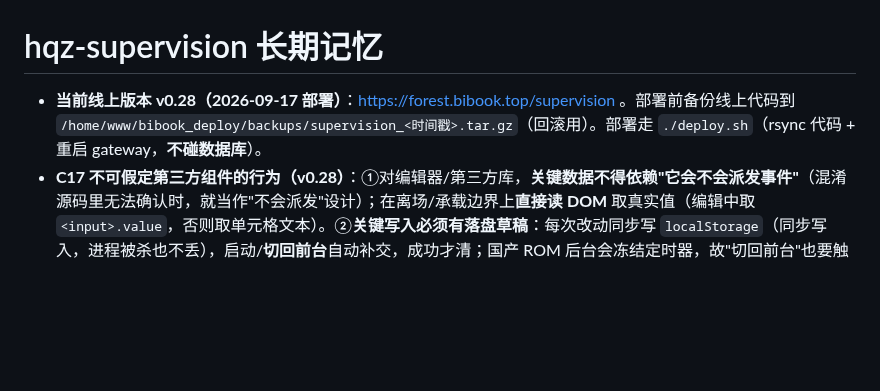
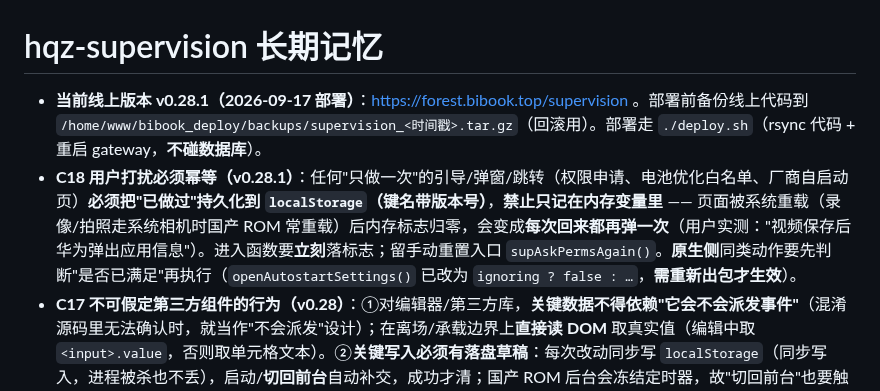
Before and after one commit to sux789/hqz-supervision, a Markdown page: .workbuddy/memory/MEMORY.md, the part around the change. Rendered like a GitHub page; blank space fills up the shorter version.

```diff
--- a/.workbuddy/memory/MEMORY.md
+++ b/.workbuddy/memory/MEMORY.md
@@ -1,6 +1,7 @@
 # hqz-supervision 长期记忆
 
-- **当前线上版本 v0.28（2026-09-17 部署）**：https://forest.bibook.top/supervision 。部署前备份线上代码到 `/home/www/bibook_deploy/backups/supervision_<时间戳>.tar.gz`（回滚用）。部署走 `./deploy.sh`（rsync 代码 + 重启 gateway，**不碰数据库**）。
+- **当前线上版本 v0.28.1（2026-09-17 部署）**：https://forest.bibook.top/supervision 。部署前备份线上代码到 `/home/www/bibook_deploy/backups/supervision_<时间戳>.tar.gz`（回滚用）。部署走 `./deploy.sh`（rsync 代码 + 重启 gateway，**不碰数据库**）。
+- **C18 用户打扰必须幂等（v0.28.1）**：任何"只做一次"的引导/弹窗/跳转（权限申请、电池优化白名单、厂商自启动页）**必须把"已做过"持久化到 `localStorage`（键名带版本号）**，**禁止只记在内存变量里** —— 页面被系统重载（录像/拍照走系统相机时国产 ROM 常重载）后内存标志归零，会变成**每次回来都再弹一次**（用户实测："视频保存后华为弹出应用信息"）。进入函数要**立刻**落标志；留手动重置入口 `supAskPermsAgain()`。**原生侧**同类动作要先判断"是否已满足"再执行（`openAutostartSettings()` 已改为 `ignoring ? false : …`，**需重新出包才生效**）。
 - **C17 不可假定第三方组件的行为（v0.28）**：①对编辑器/第三方库，**关键数据不得依赖"它会不会派发事件"**（混淆源码里无法确认时，就当作"不会派发"设计）；在离场/承载边界上**直接读 DOM** 取真实值（编辑中取 `<input>.value`，否则取单元格文本）。②**关键写入必须有落盘草稿**：每次改动同步写 `localStorage`（同步写入，进程被杀也不丢），启动/**切回前台**自动补交，成功才清；国产 ROM 后台会冻结定时器，故"切回前台"也要触发补交。③**切后台顺序必须是"先收值再冲刷"**（编辑器往往还没提交）。④**验证不得自证循环**：自己造输入再派发事件、观察自己的监听器，只证明"监听器存在"，**不算验证**；必须走真实交互路径。**应用改动前先自问："我是不是又在替第三方组件假设行为？"**
 - **C16 前端脚本健壮性（v0.27）**：**任何"可能不存在"的元素引用都要走 `on()` 或空值守卫，禁止顶层裸 `addEventListener`** —— 卡片/按钮被注释掉后 `$('#x')` 返回 `null`，`null.addEventListener` 抛 TypeError 会让**整个脚本加载失败、整页失效**（症状是"所有按钮都没反应"，极易误判成后端问题）。删元素/注释卡片前先确认引用处已包 `on()`，并给加载函数加 `if (!el) return;`，同步提 `?v=`（C08）。后台「轨迹下载」卡片（`tblTrack`/`btnZip`）已在 v0.27 注释掉，后端接口与 `data/tracks/` 保留。
 - **⚠️ 往 CONSTRAINTS.md 追加约束行的正确做法（同一个错误犯过两次）**：用 Edit 时 **old_string 绝不能只写行首**（曾写 `| C15 | 就地更新与合并（v0.26）` → 把 C15 整行截断、编号被新约束顶掉；v0.24 加 C12 时也犯过）。**必须锚定上一行的行尾完整片段（含结尾的 `| vX | 链 |`）**，或用脚本按行索引插入。加完用脚本校验每行"未转义竖线分隔后列数 == 4"。行内若出现 `|`（如 `` `字段|select` ``）必须写成 `\|`（C02 的约定），否则 markdown 表格被撑出多余列。
```
Also changed, not shown: .workbuddy/memory/2026-09-17.md (+19 -0 lines).
